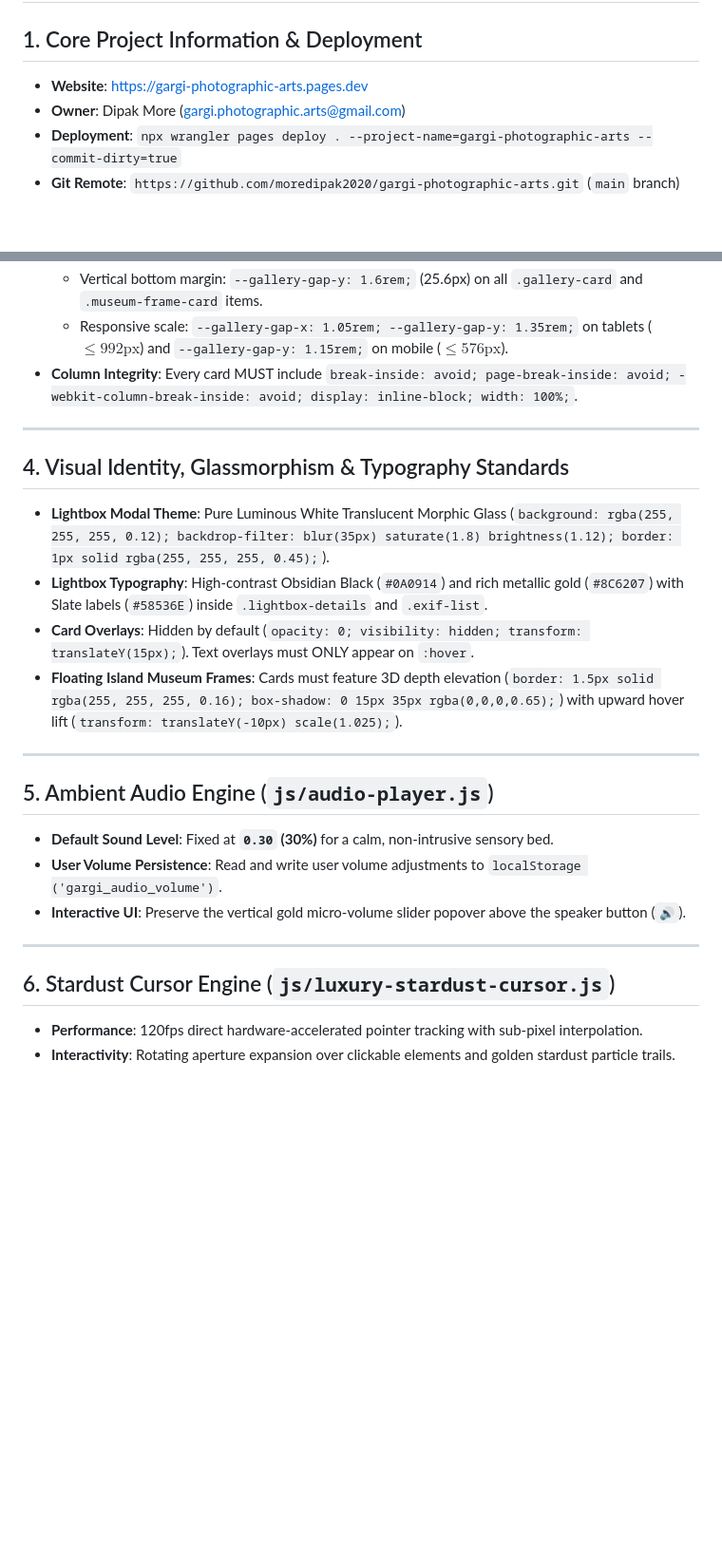
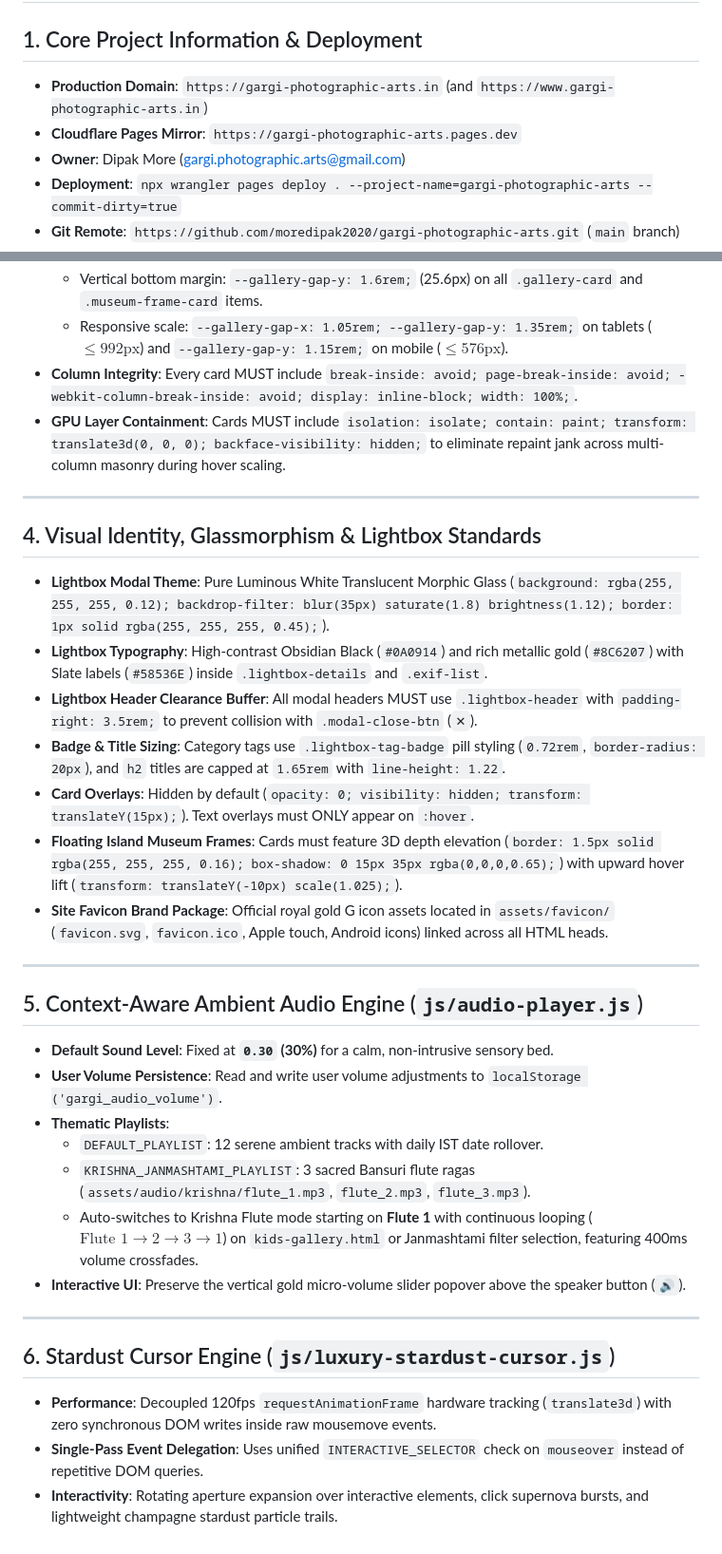
Before and after one commit to moredipak2020/gargi-photographic-arts, a Markdown page: .agents/AGENTS.md, 2 parts joined by grey strips. Shown at 95% size. GitHub-like rendering; blank space fills up the shorter version.

Commit message:
docs(rules): update project memory & architectural safeguards with custom domain, flute audio loop, and cursor perf rules

```diff
--- a/.agents/AGENTS.md
+++ b/.agents/AGENTS.md
@@ -1,7 +1,8 @@
 # Project Rules & Architectural Safeguards - Gargi Photographic Arts
 
 ## 1. Core Project Information & Deployment
-- **Website**: https://gargi-photographic-arts.pages.dev
+- **Production Domain**: `https://gargi-photographic-arts.in` (and `https://www.gargi-photographic-arts.in`)
+- **Cloudflare Pages Mirror**: `https://gargi-photographic-arts.pages.dev`
 - **Owner**: Dipak More (gargi.photographic.arts@gmail.com)
 - **Deployment**: `npx wrangler pages deploy . --project-name=gargi-photographic-arts --commit-dirty=true`
 - **Git Remote**: `https://github.com/moredipak2020/gargi-photographic-arts.git` (`main` branch)
@@ -25,24 +26,33 @@
   - Vertical bottom margin: `--gallery-gap-y: 1.6rem;` (25.6px) on all `.gallery-card` and `.museum-frame-card` items.
   - Responsive scale: `--gallery-gap-x: 1.05rem; --gallery-gap-y: 1.35rem;` on tablets ($\le 992\text{px}$) and `--gallery-gap-y: 1.15rem;` on mobile ($\le 576\text{px}$).
 - **Column Integrity**: Every card MUST include `break-inside: avoid; page-break-inside: avoid; -webkit-column-break-inside: avoid; display: inline-block; width: 100%;`.
+- **GPU Layer Containment**: Cards MUST include `isolation: isolate; contain: paint; transform: translate3d(0, 0, 0); backface-visibility: hidden;` to eliminate repaint jank across multi-column masonry during hover scaling.
 
 ---
 
-## 4. Visual Identity, Glassmorphism & Typography Standards
+## 4. Visual Identity, Glassmorphism & Lightbox Standards
 - **Lightbox Modal Theme**: Pure Luminous White Translucent Morphic Glass (`background: rgba(255, 255, 255, 0.12); backdrop-filter: blur(35px) saturate(1.8) brightness(1.12); border: 1px solid rgba(255, 255, 255, 0.45);`).
 - **Lightbox Typography**: High-contrast Obsidian Black (`#0A0914`) and rich metallic gold (`#8C6207`) with Slate labels (`#58536E`) inside `.lightbox-details` and `.exif-list`.
+- **Lightbox Header Clearance Buffer**: All modal headers MUST use `.lightbox-header` with `padding-right: 3.5rem;` to prevent collision with `.modal-close-btn` (`✕`).
+- **Badge & Title Sizing**: Category tags use `.lightbox-tag-badge` pill styling (`0.72rem`, `border-radius: 20px`), and `h2` titles are capped at `1.65rem` with `line-height: 1.22`.
 - **Card Overlays**: Hidden by default (`opacity: 0; visibility: hidden; transform: translateY(15px);`). Text overlays must ONLY appear on `:hover`.
 - **Floating Island Museum Frames**: Cards must feature 3D depth elevation (`border: 1.5px solid rgba(255, 255, 255, 0.16); box-shadow: 0 15px 35px rgba(0,0,0,0.65);`) with upward hover lift (`transform: translateY(-10px) scale(1.025);`).
+- **Site Favicon Brand Package**: Official royal gold G icon assets located in `assets/favicon/` (`favicon.svg`, `favicon.ico`, Apple touch, Android icons) linked across all HTML heads.
 
 ---
 
-## 5. Ambient Audio Engine (`js/audio-player.js`)
+## 5. Context-Aware Ambient Audio Engine (`js/audio-player.js`)
 - **Default Sound Level**: Fixed at **`0.30` (30%)** for a calm, non-intrusive sensory bed.
 - **User Volume Persistence**: Read and write user volume adjustments to `localStorage ('gargi_audio_volume')`.
+- **Thematic Playlists**:
+  - `DEFAULT_PLAYLIST`: 12 serene ambient tracks with daily IST date rollover.
+  - `KRISHNA_JANMASHTAMI_PLAYLIST`: 3 sacred Bansuri flute ragas (`assets/audio/krishna/flute_1.mp3`, `flute_2.mp3`, `flute_3.mp3`).
+  - Auto-switches to Krishna Flute mode starting on **Flute 1** with continuous looping ($\text{Flute 1} \to 2 \to 3 \to 1$) on `kids-gallery.html` or Janmashtami filter selection, featuring 400ms volume crossfades.
 - **Interactive UI**: Preserve the vertical gold micro-volume slider popover above the speaker button (`🔊`).
 
 ---
 
 ## 6. Stardust Cursor Engine (`js/luxury-stardust-cursor.js`)
-- **Performance**: 120fps direct hardware-accelerated pointer tracking with sub-pixel interpolation.
-- **Interactivity**: Rotating aperture expansion over clickable elements and golden stardust particle trails.
+- **Performance**: Decoupled 120fps `requestAnimationFrame` hardware tracking (`translate3d`) with zero synchronous DOM writes inside raw mousemove events.
+- **Single-Pass Event Delegation**: Uses unified `INTERACTIVE_SELECTOR` check on `mouseover` instead of repetitive DOM queries.
+- **Interactivity**: Rotating aperture expansion over interactive elements, click supernova bursts, and lightweight champagne stardust particle trails.
```
